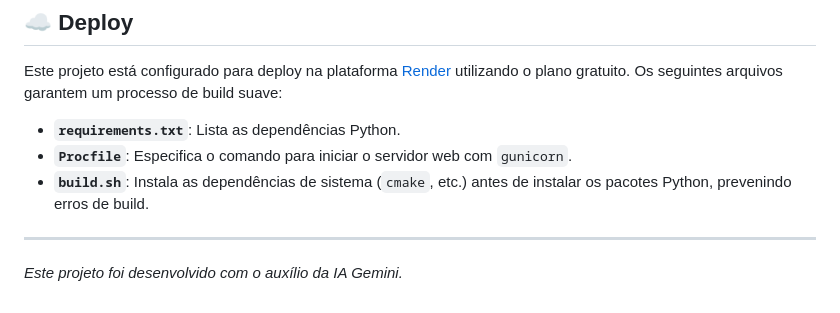
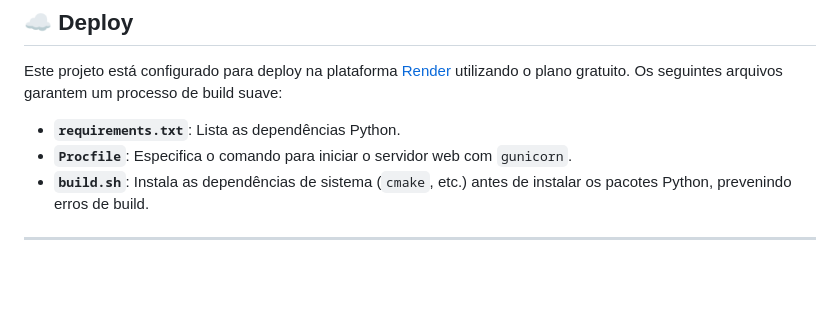
Before and after one commit to devjn1998/FaceAuthenticator, a Markdown page: README.md, the part around the change. Drawn GitHub-style; blank space fills up the shorter version.

```diff
--- a/README.md
+++ b/README.md
@@ -99,4 +99,3 @@ Este projeto está configurado para deploy na plataforma [Render](https://render
 - **`build.sh`**: Instala as dependências de sistema (`cmake`, etc.) antes de instalar os pacotes Python, prevenindo erros de build.
 
 ---
-*Este projeto foi desenvolvido com o auxílio da IA Gemini.*
```
